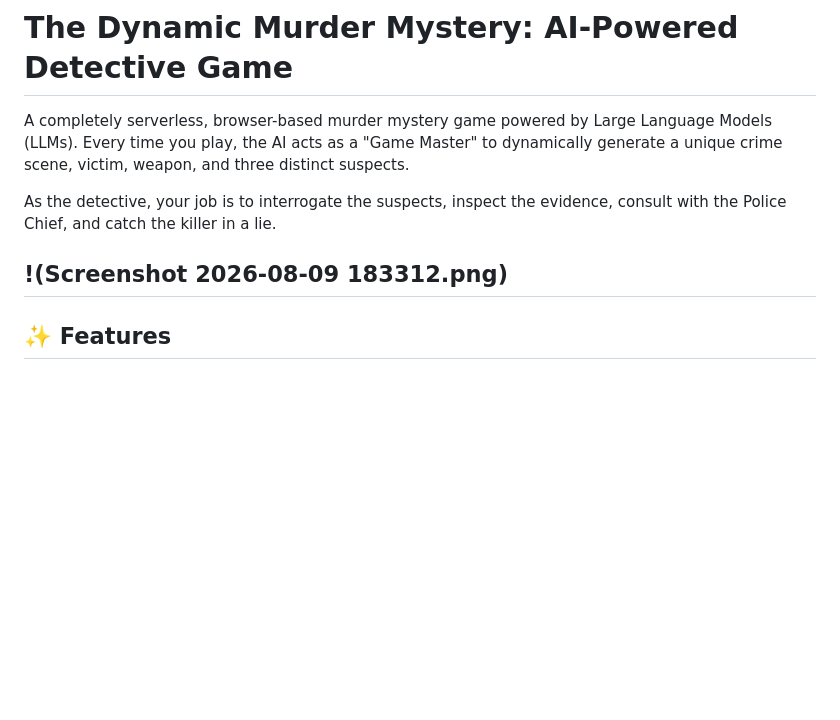
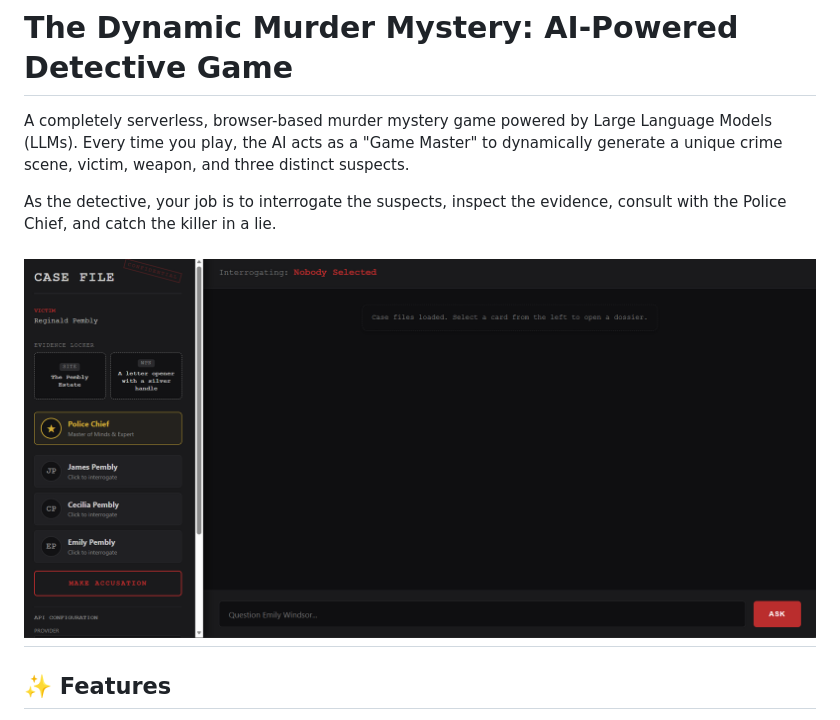
Before and after one commit to DerKodex-Repo-Curator/Dynamic-Murder-Mystery, a Markdown page: README.md, the part around the change. Drawn GitHub-style; blank space fills up the shorter version.

```diff
--- a/README.md
+++ b/README.md
@@ -4,7 +4,7 @@ A completely serverless, browser-based murder mystery game powered by Large Lang
 
 As the detective, your job is to interrogate the suspects, inspect the evidence, consult with the Police Chief, and catch the killer in a lie.
 
-!(Screenshot 2026-08-09 183312.png)
+![Demo](images/demo.png)
 ---
 
 ## ✨ Features
```
